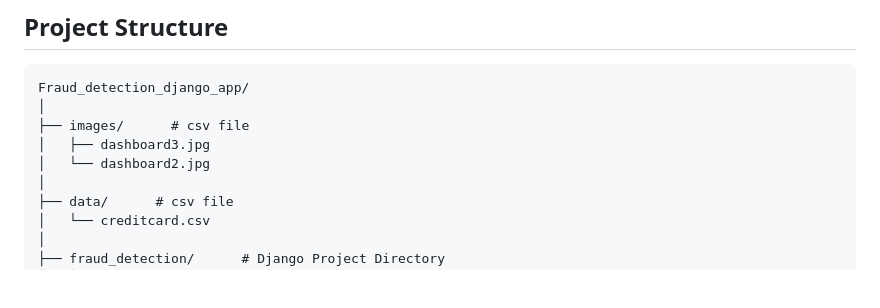
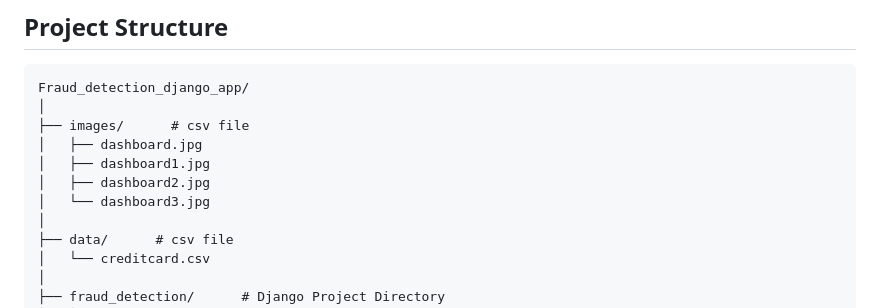
Before and after one commit to kanyi-Gabriel/Fraud_detection, a Markdown page: README.md, the part around the change. GitHub-like rendering; blank space fills up the shorter version.

```diff
--- a/README.md
+++ b/README.md
@@ -36,8 +36,10 @@ The project uses the "Credit Card Fraud Detection" dataset from Kaggle.
 Fraud_detection_django_app/
 │
 ├── images/      # csv file
-│   ├── dashboard3.jpg
-│   └── dashboard2.jpg
+│   ├── dashboard.jpg
+│   ├── dashboard1.jpg
+│   ├── dashboard2.jpg
+│   └── dashboard3.jpg
 │
 ├── data/      # csv file
 │   └── creditcard.csv
```
